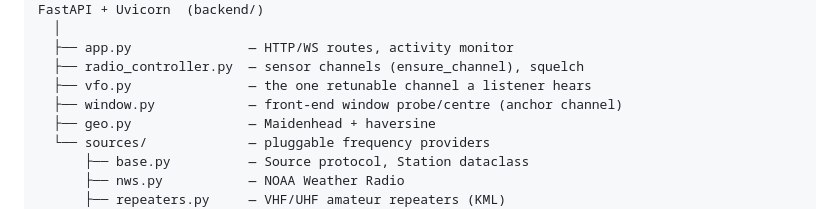
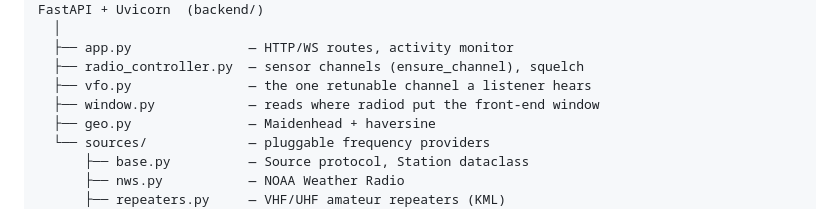
Before and after one commit to mijahauan/radiod-monitor, a Markdown page: README.md, the part around the change. Rendered like a GitHub page.

```diff
--- a/README.md
+++ b/README.md
@@ -32,7 +32,7 @@ FastAPI + Uvicorn  (backend/)
   ├── app.py               — HTTP/WS routes, activity monitor
   ├── radio_controller.py  — sensor channels (ensure_channel), squelch
   ├── vfo.py               — the one retunable channel a listener hears
-  ├── window.py            — front-end window probe/centre (anchor channel)
+  ├── window.py            — reads where radiod put the front-end window
   ├── geo.py               — Maidenhead + haversine
   └── sources/             — pluggable frequency providers
       ├── base.py          — Source protocol, Station dataclass
```
Also changed, not shown: CLAUDE.md (+63 -117 lines).
